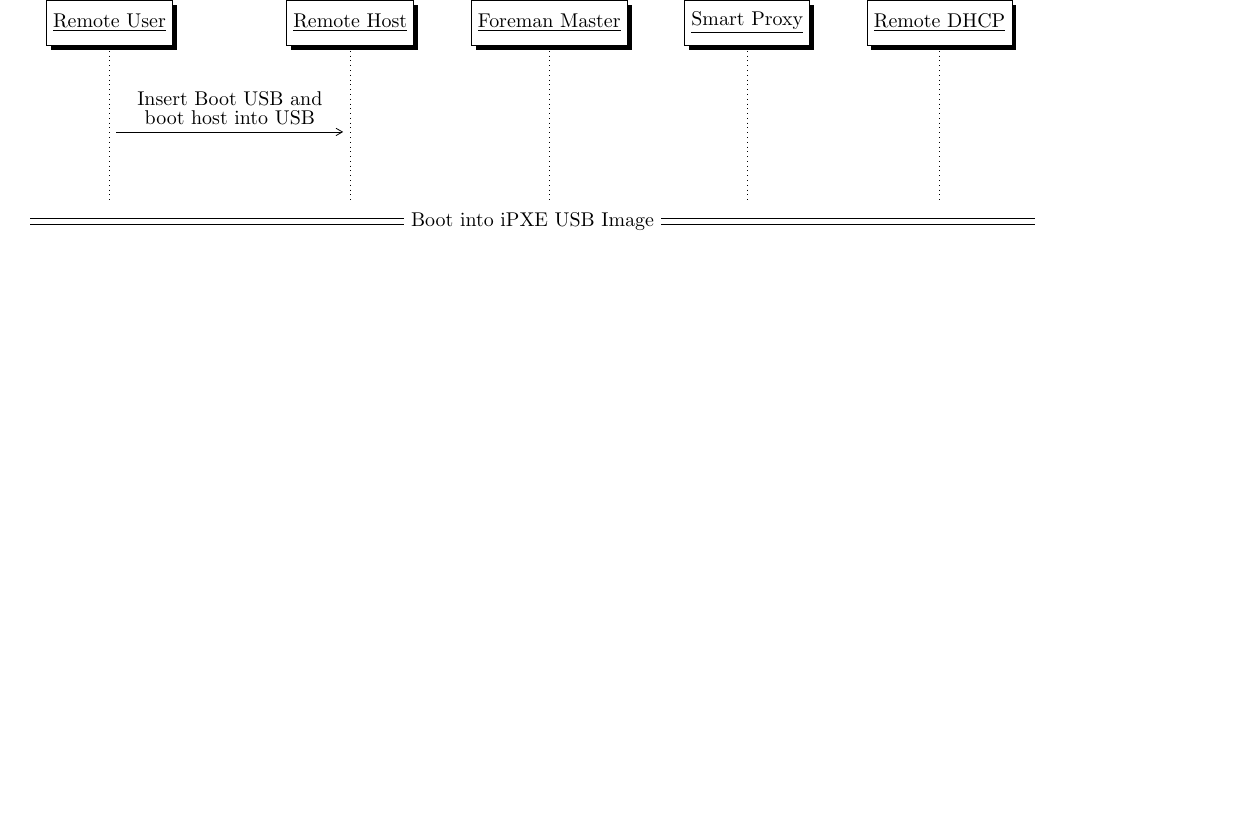
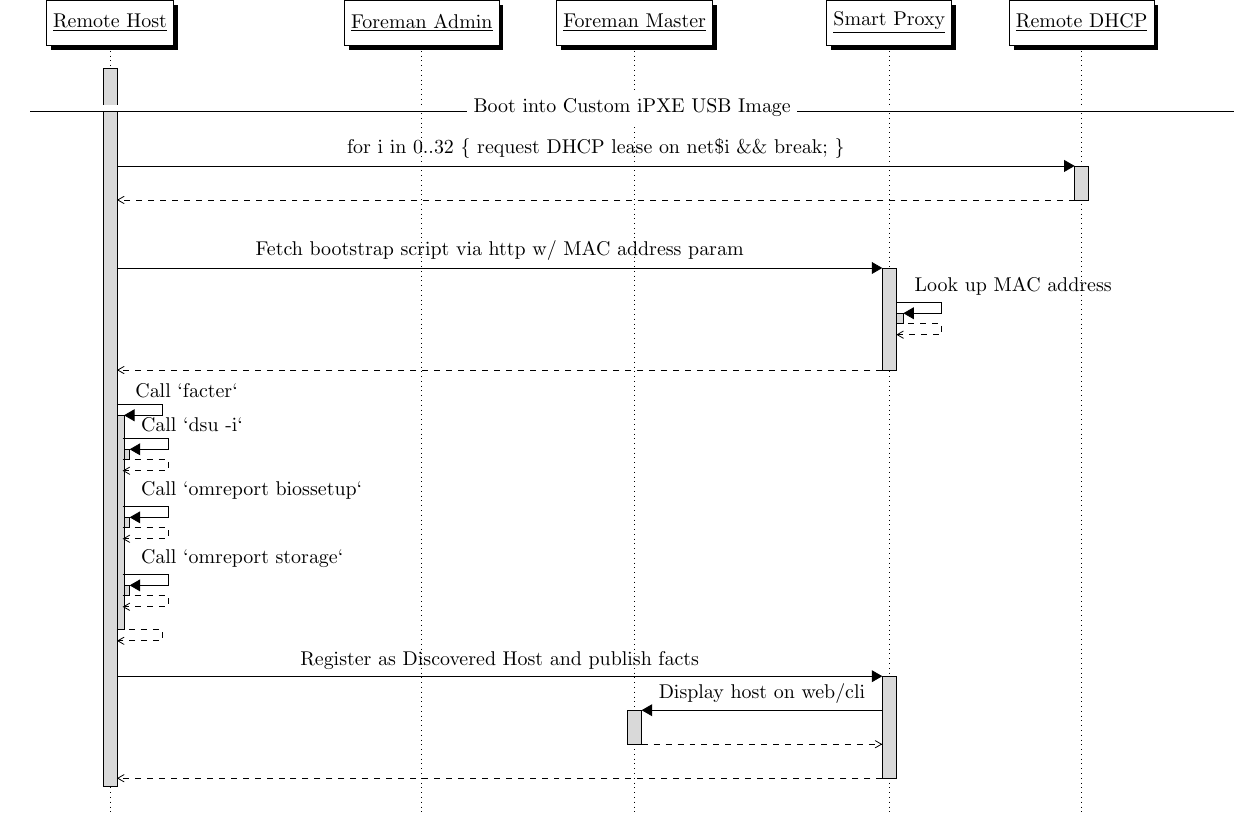
Before and after one commit to emersonford/foreman-presentation, a LaTeX figure (sequence_diagram.tex): the whole page, the shorter picture padded with empty space. Compiled offline with pdfLaTeX.

Commit message:
Altering sequence diagram

```diff
--- a/sequence_diagram.tex
+++ b/sequence_diagram.tex
@@ -6,7 +6,7 @@
 % new an instance thread
 % Example:
 % \newinst[color]{var}{name}{class}
-\newcommand{\newspacedthread}[3][none]{
+\newcommand{\newspacedthread}[3][gray!30]{
   \newinst[2]{#2}{#3}
   \stepcounter{threadnum}
   \node[below of=inst\theinstnum,node distance=0.8cm] (thread\thethreadnum) {};
@@ -17,20 +17,46 @@
 \begin{document}
 
 \begin{sequencediagram}
-	\tikzstyle{threadstyle}+=[draw=none,fill=none]
-	\newthread[none]{A}{Remote User}{}
-	\newspacedthread{B}{Remote Host}{}
-	\newinst[1]{C}{Foreman Master}{}
-	\newinst[1]{D}{Smart Proxy}{}
-	\newinst[1]{E}{Remote DHCP}{}
+	% \tikzstyle{threadstyle}+=[draw=none,fill=none]
+	% \newthread{A}{Remote User}{}
+	\newthread{B}{Remote Host}{}
+	\newinst[3]{C}{Foreman Admin}{}
+	\newinst[1]{D}{Foreman Master}{}
+	\newinst[2]{E}{Smart Proxy}{}
+	\newinst[1]{F}{Remote DHCP}{}
+
+	\draw[line width=.1mm,double distance=3pt] ([xshift=70pt] 0,-1.5 -| current page.west) -- node[fill=white] {Boot into Custom iPXE USB Image} ([xshift=60pt] 0,-1.5 -| current page.east);
+
 
 	\postlevel
-	\begin{messcall}{A}{\shortstack{Insert Boot USB and \\
-				boot host into USB}}{B}{}
-	\end{messcall}
+	\postlevel
+	\begin{call}{B}{for i in 0..32 \{ request DHCP lease on net\$i \&\& break; \}}{F}{}
+	\end{call}
+	\postlevel
+	\begin{call}{B}{Fetch bootstrap script via http w/ MAC address param}{E}{}
+		\begin{call}{E}{Look up MAC address}{E}{}
+		\end{call}
+	\end{call}
 
 
-	\draw[line width=.1mm,double distance=3pt] ([xshift=70pt] 0,-3.5 -| current page.west) -- node[fill=white] {Boot into iPXE USB Image} ([xshift=-40pt] 0,-3.5 -| current page.east);
+	\begin{call}{B}{Call `facter`}{B}{}
+		\begin{call}{B}{Call `dsu -i`}{B}{}
+		\end{call}
+		\begin{call}{B}{Call `omreport biossetup`}{B}{}
+		\end{call}
+		\begin{call}{B}{Call `omreport storage`}{B}{}
+		\end{call}
+	\end{call}
+
+	\begin{call}{B}{\shortstack{Register as Discovered Host and publish facts}}{E}{}
+		\begin{call}{E}{Display host on web/cli}{D}{}
+
+		\end{call}
+
+	\end{call}
+
+
+
 
 \end{sequencediagram}
 
```
Also changed, not shown: sequence_diagram.pdf, 3 other files.
